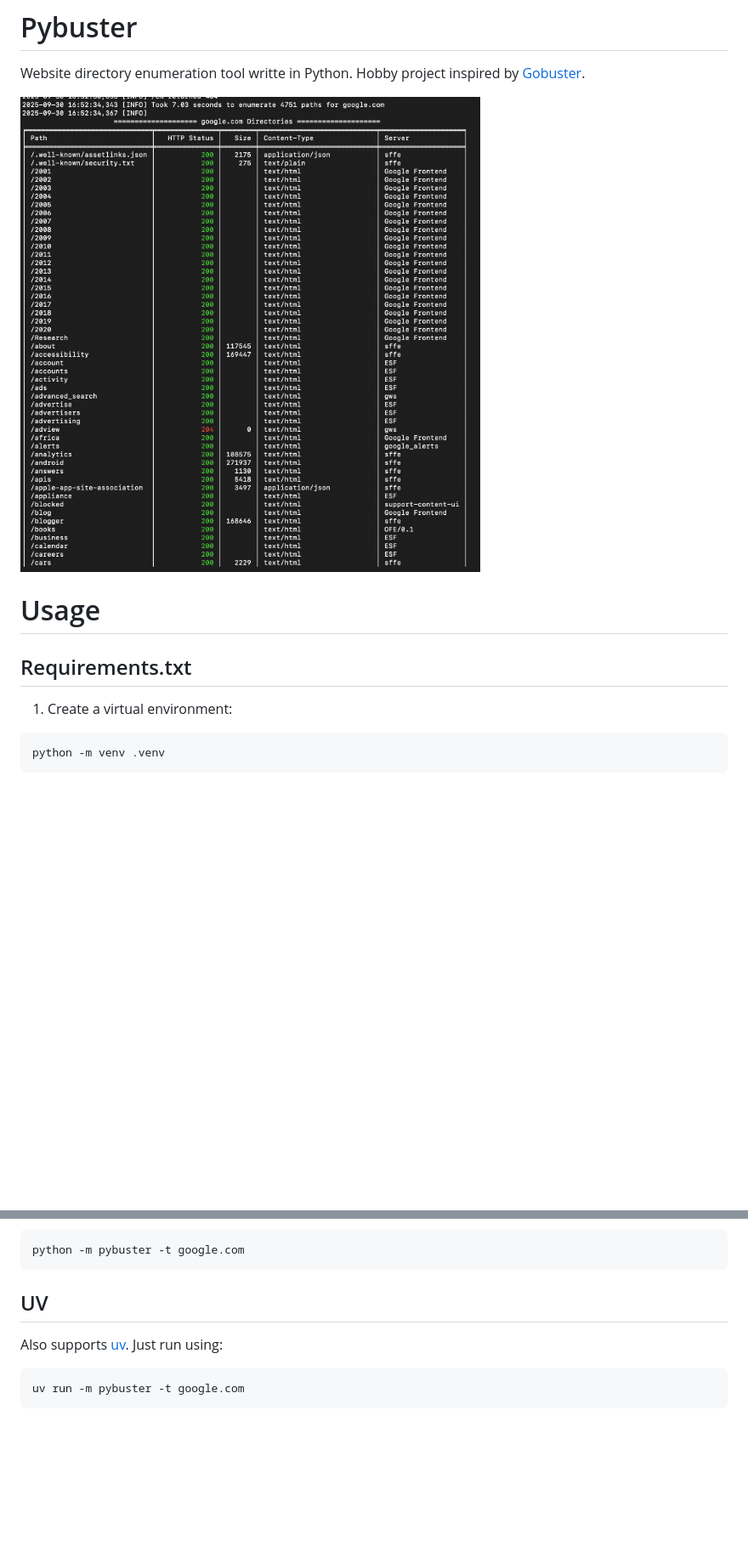
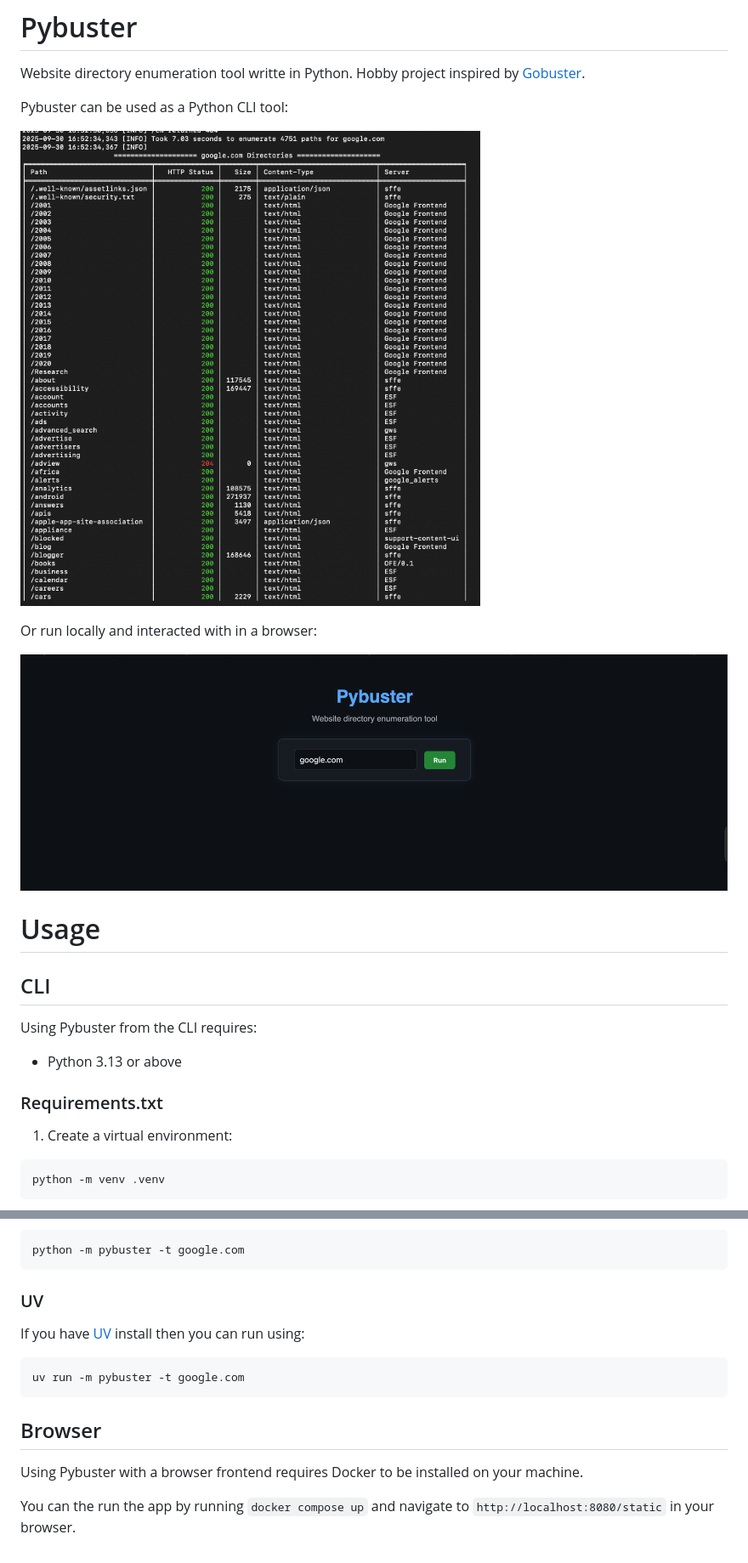
Before and after one commit to Nyquist01/pybuster, a Markdown page: README.md, 2 parts joined by grey strips. Shown: that part at 85% size. GitHub-like rendering; pictures changed too: docs/images/web.png (added); blank space fills up the shorter version.

Commit message:
Update readme to support running with browser frontend

````diff
--- a/README.md
+++ b/README.md
@@ -2,12 +2,23 @@
 
 Website directory enumeration tool writte in Python. Hobby project inspired by [Gobuster](https://github.com/OJ/gobuster).
 
-![alt text](https://github.com/Nyquist01/pybuster/blob/main/docs/images/table_.png)
+Pybuster can be used as a Python CLI tool:
+
+![alt text](https://github.com/Nyquist01/pybuster/blob/main/docs/images/cli.png)
+
+Or run locally and interacted with in a browser:
+
+![alt text](https://github.com/Nyquist01/pybuster/blob/main/docs/images/web.png)
 
 # Usage
 
+## CLI
 
-## Requirements.txt
+Using Pybuster from the CLI requires:
+
+- Python 3.13 or above
+
+### Requirements.txt
 
 1. Create a virtual environment:
 
@@ -33,10 +44,16 @@ pip install -r requirements.txt
 python -m pybuster -t google.com
 ```
 
-## UV
+### UV
 
-Also supports [uv](https://docs.astral.sh/uv/). Just run using:
+If you have [UV](https://docs.astral.sh/uv/) install then you can run using:
 
 ```
 uv run -m pybuster -t google.com
 ```
+
+## Browser
+
+Using Pybuster with a browser frontend requires Docker to be installed on your machine.
+
+You can the run the app by running `docker compose up` and navigate to `http://localhost:8080/static` in your browser.
````
Also changed, not shown: docs/images/cli.png (renamed from docs/images/table_.png), 1 other file.
